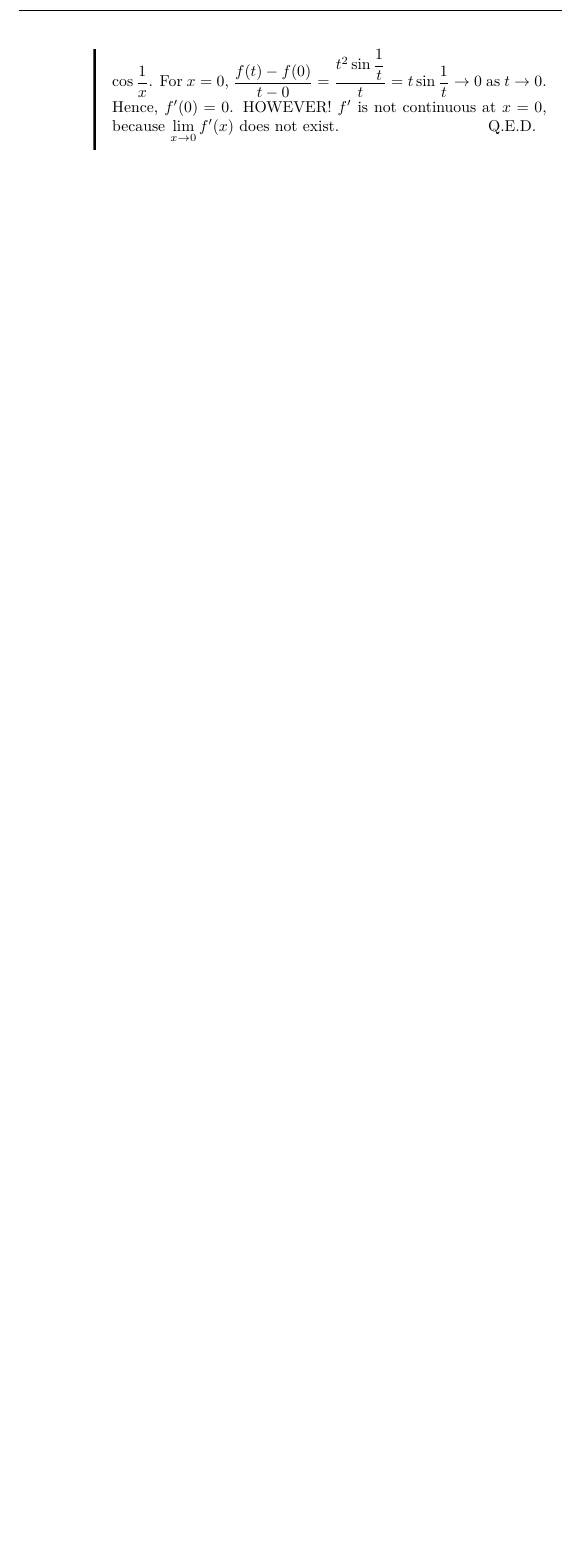
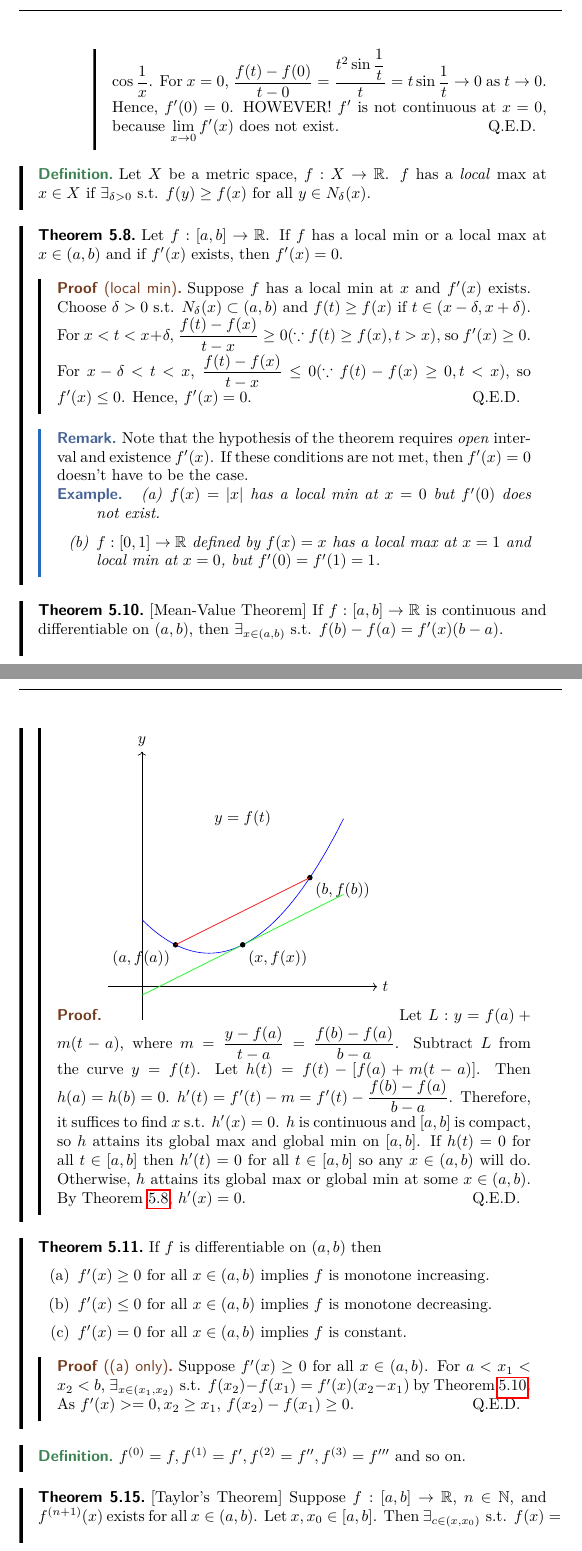
Before and after one commit to kennethjang34/ubc-math-320, a LaTeX thesis (math-320.tex, which reads ch5_differentiation.tex): part of page 49 of 49 before the commit and two parts of pages 49 and 50 of 51 after it, the two joined at a grey line, cut so that both start at the same text, the shorter picture padded with empty space. The pictures show the PDF file math-320.pdf that the author committed with the source.

Commit message:
add:nov 29 lec

```diff
--- a/ch5_differentiation.tex
+++ b/ch5_differentiation.tex
@@ -101,3 +101,35 @@ We consider $f:[a,b]\to \R$.
 		      \end{enumerate}
 	\end{enumerate}
 \end{example}
+
+\begin{definition}
+	\label{def:5.7}
+	Let $X$ be a metric space, $f:X\to \R$. $f$ has a \textit{local} max at $x \in X$ if $\exists_{\delta > 0} \text{ s.t. } f(y)\ge f(x)$ for all $y \in N_{\delta}(x)$.
+\end{definition}
+\begin{thm}[8]
+	Let $f:[a,b]\to \R$. If $f$ has a local min or a local max at $x \in (a,b)$ and if $f'(x)$ exists, then $f'(x)=0$.
+	\begin{proof}[local min]
+		Suppose $f$ has a local min at $x$ and $f'(x)$ exists. Choose $\delta>0$ s.t. $N_{\delta}(x) \subset (a,b)$ and $f(t)\ge f(x)$ if $t \in (x-\delta,x+\delta)$.
+		For $x<t<x+\delta,$ $\dfrac{f(t)-f(x)}{t-x}\ge 0 (\because f(t)\ge f(x),t>x)$, so $f'(x)\ge 0$.
+		For $x-\delta<t<x$, $\dfrac{f(t)-f(x)}{t-x}\le 0 (\because f(t)-f(x)\ge 0, t<x)$, so $f'(x) \le 0$.
+		Hence, $f'(x)=0$.
+	\end{proof}
+
+
+	\begin{remark}
+		Note that the hypothesis of the theorem requires \textit{open} interval and existence $f'(x)$. If these conditions are not met, then $f'(x)=0$ doesn't have to be the case.
+		\begin{example}
+			\begin{enumerate}
+				\item $f(x)=|x|$ has a local min at $x=0$ but $f'(0)$ does not exist.
+				\item $f:[0,1]\to \R$ defined by $f(x)=x$ has a local max at $x=1$ and local min at $x=0$, but $f'(0)=f'(1)=1$.
+			\end{enumerate}
+		\end{example}
+	\end{remark}
+\end{thm}
+
+\begin{thm}[10][Mean-Value Theorem]
+	If $f:[a,b]\to \R$ is continuous and differentiable on $(a,b)$, then $\exists_{x \in (a,b)} \text{ s.t. } f(b)-f(a)=f'(x)(b-a)$.
+	\begin{proof}
+		\begin{tikzpicture}[scale=1.5]
+			% Define the function f(t)
+			\def\fa{0.5}
@@ -103,0 +154 @@ We consider $f:[a,b]\to \R$.
+			\draw[red] (\fa,{0.5*\fa*\fa - \fa + 1}) -- (\fb,{0.5*\fb*\fb - \fb + 1});
@@ -103,0 +162,43 @@ We consider $f:[a,b]\to \R$.
+			\pgfmathsetmacro{\fcy}{0.5*\fc*\fc - \fc + 1}
+			\draw[domain=0:3,smooth,variable=\t,green] plot ({\t},{\m*(\t-\fcx) + \fcy});
+
+			% Point (c, f(c))
+			\filldraw[black] (\fc,{0.5*\fc*\fc - \fc + 1}) circle (1pt) node[below right] {$(x, f(x))$};
+
+			% Labels
+			\node at (1.5,2.5) {$y=f(t)$};
+			\node at (2.5,1.5) [red] {};
+			\node at (1,2) [green] {};
+		\end{tikzpicture}
+		Let $L: y=f(a)+m(t-a)$, where $m=\dfrac{y-f(a)}{t-a}=\dfrac{f(b)-f(a)}{b-a}$.
+		Subtract $L$ from the curve $y=f(t)$. Let $h(t)=f(t)-[f(a)+m(t-a)]$.
+		Then $h(a)=h(b)=0$. $h'(t)=f'(t)-m=f'(t)-\dfrac{f(b)-f(a)}{b-a}$.
+		Therefore, it suffices to find $x$ s.t. $h'(x)=0$.
+		$h$ is continuous and $[a,b]$ is compact, so $h$ attains its global max and global min on $[a,b]$.
+		If $h(t)=0$ for all $t \in [a,b]$ then $h'(t)=0$ for all $t \in [a,b]$ so any $x \in (a,b)$ will do.
+		Otherwise, $h$ attains its global max or global min at some $x \in (a,b)$. By Theorem~\ref{thm:5.8}, $h'(x)=0$.
+	\end{proof}
+\end{thm}
+
+\begin{thm}[11]
+	If $f$ is differentiable on $(a,b)$ then
+	\begin{enumerate}
+		\item  $f'(x)\ge 0$ for all $x \in (a,b)$ implies $f$ is monotone increasing.
+		\item  $f'(x)\le 0$ for all $x \in (a,b)$ implies $f$ is monotone decreasing.
+		\item  $f'(x)= 0$ for all $x \in (a,b)$ implies $f$ is constant.
+	\end{enumerate}
+	\begin{proof}[(a) only]
+		Suppose $f'(x)\ge 0$ for all $x \in (a,b)$.
+		For $a<x_1<x_2<b$, $\exists_{x \in (x_1,x_2)} \text{ s.t. } f(x_2)-f(x_1)=f'(x)(x_2-x_1)$ by Theorem~\ref{thm:5.10}.
+		As $f'(x)>=0, x_2\ge x_1$, $f(x_2)-f(x_1)\ge 0$.
+	\end{proof}
+\end{thm}
+
+\begin{definition}
+	$f^{(0)}=f, f^{(1)}=f', f^{(2)}=f'', f^{(3)}=f'''$ and so on.
+\end{definition}
+
+\begin{thm}[15][Taylor's Theorem]
+	Suppose $f:[a,b]\to \R$, $n \in \N$, and $f^{(n+1)}(x)$ exists for all $x \in (a,b)$.
+	Let $x, x_0 \in [a,b]$. Then $\exists_{c \in (x, x_0)} \text{ s.t. } f(x)=\sum_{k=0}^{n}{\underbrace{\dfrac{f^{(k)}(x_0)}{k!} (x-x_0)^{k}}_{P_n(x),\text{$n^{\text{th}}$Taylor polynomial of $f$ at $x_0$}}+\underbrace{\dfrac{f^{(n+1)}(c)}{(n+1)!}(x-x_0)^{n+1}}_{\text{Taylor Remainder}}}$.
+\end{thm}
```
Also changed, not shown: math-320.pdf, ch5_differentiation.tex (29 more changed lines).
